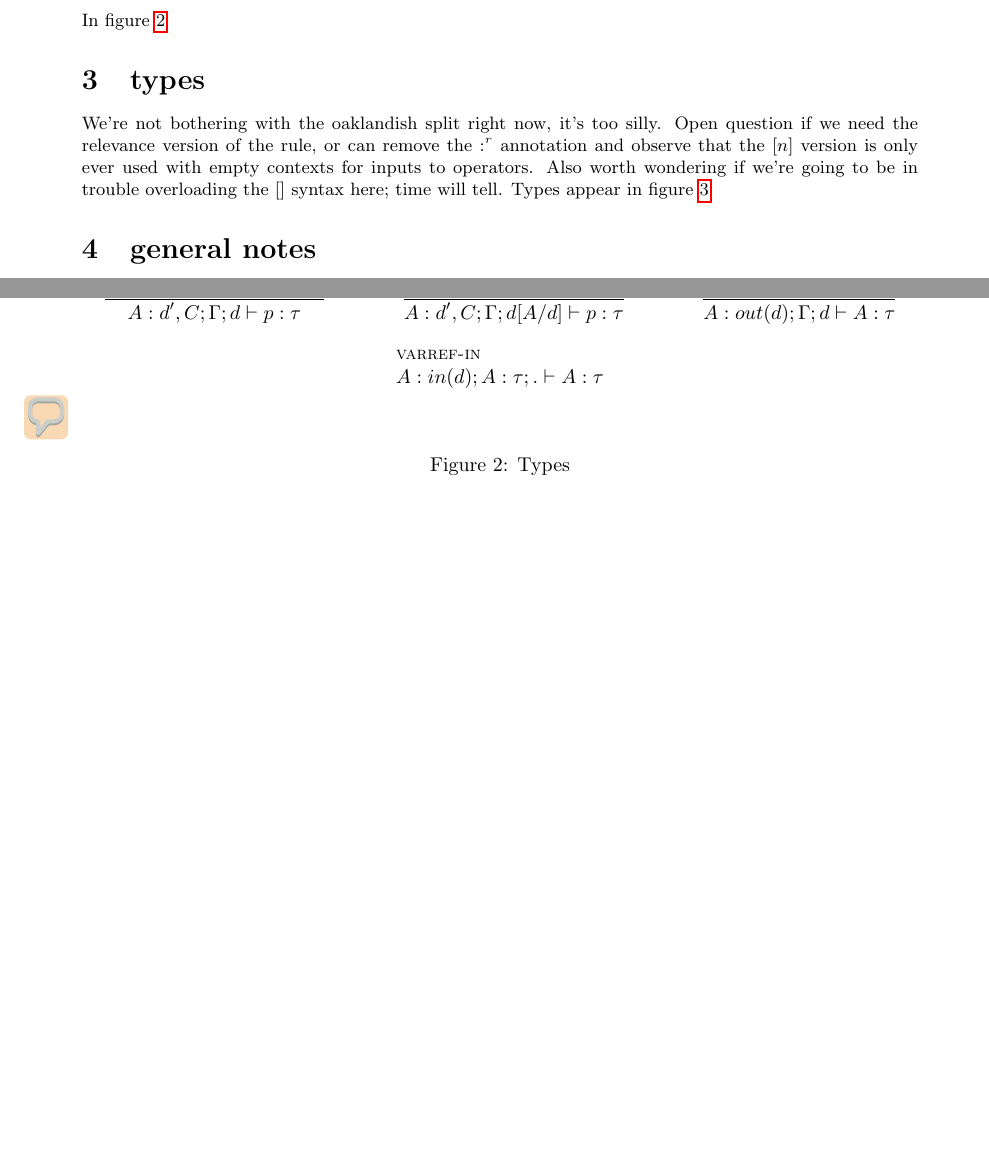
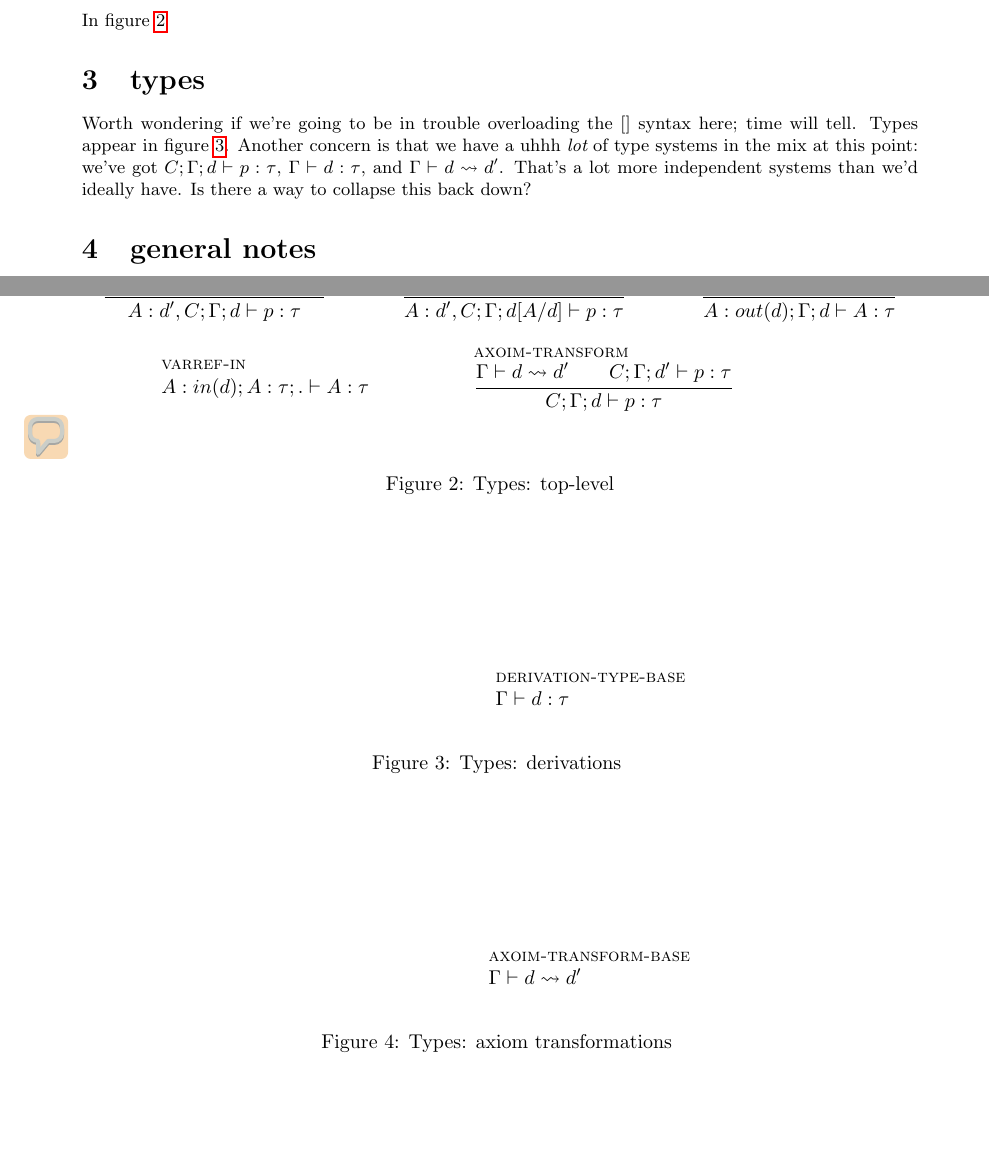
Before and after one commit to mpmilano/hydroflow-types, a LaTeX document (types.tex): two parts of pages 1 and 2 of 2, joined at a grey line, cut so that both start at the same text, the shorter picture padded with empty space. Compiled offline with pdfLaTeX.

Commit message:
more updates; things look dicey tbh

```diff
--- a/types.tex
+++ b/types.tex
@@ -103,18 +103,39 @@ In figure \ref{fig:syntax}
 
     {\inferrule[varref-in]{}{A:in(d);A : τ; . ⊢ A : τ}}
 
+    {\inferrule[axoim-transform]{Γ ⊢ d ⇝ d' \\ C;Γ;d' ⊢ p : τ}{C;Γ;d ⊢ p : τ}}
+
+
     \end{mathpar}\MPM{There's something fishy going on with varref-in; right now, you could use it and then immediately apply unfold to get a derivation which might not typecheck. We need to prove this is not actually a problem.}
     %\includegraphics{freehand-types}
   \label{fig:types}
-  \caption{Types}
+  \caption{Types: top-level}
+\end{figure}
+\begin{figure}
+\begin{mathpar}
+
+    {\inferrule[derivation-type-base]{}{Γ ⊢ d : τ}}
+
+\end{mathpar}
+    \caption{Types: derivations }
+    \label{fig:types2}
+\end{figure}
+\begin{figure}
+\begin{mathpar}
+
+{\inferrule[axoim-transform-base]{}{Γ ⊢ d ⇝ d'}}
+
+\end{mathpar}
+    \caption{Types: axiom transformations }
+    \label{fig:types3}
 \end{figure}
 
-We're not bothering with the oaklandish split right now, it's too
-silly.  Open question if we need the relevance version of the rule, or
-can remove the $:^r$ annotation and observe that the $[n]$ version is
-only ever used with empty contexts for inputs to operators. Also worth
-wondering if we're going to be in trouble overloading the [] syntax
-here; time will tell. Types appear in figure \ref{fig:types}
+
+Worth wondering if we're going to be in trouble overloading the $[]$ syntax here; time will tell.
+Types appear in figure \ref{fig:types}.
+Another concern is that we have a uhhh _lot_ of type systems in the mix at this point:
+we've got $C;Γ;d ⊢ p : τ$, $Γ ⊢ d : τ$, and $Γ ⊢ d ⇝ d'$.
+That's a lot more independent systems than we'd ideally  have.  Is there a way to collapse this back down?
 
 \section{general notes}
 
```
